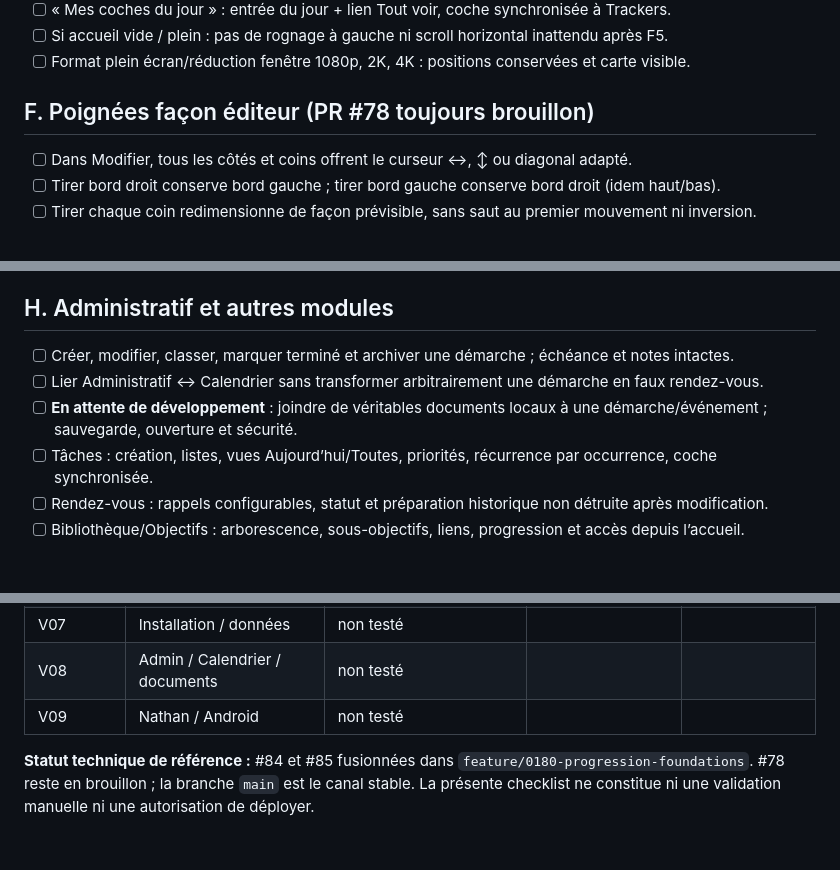
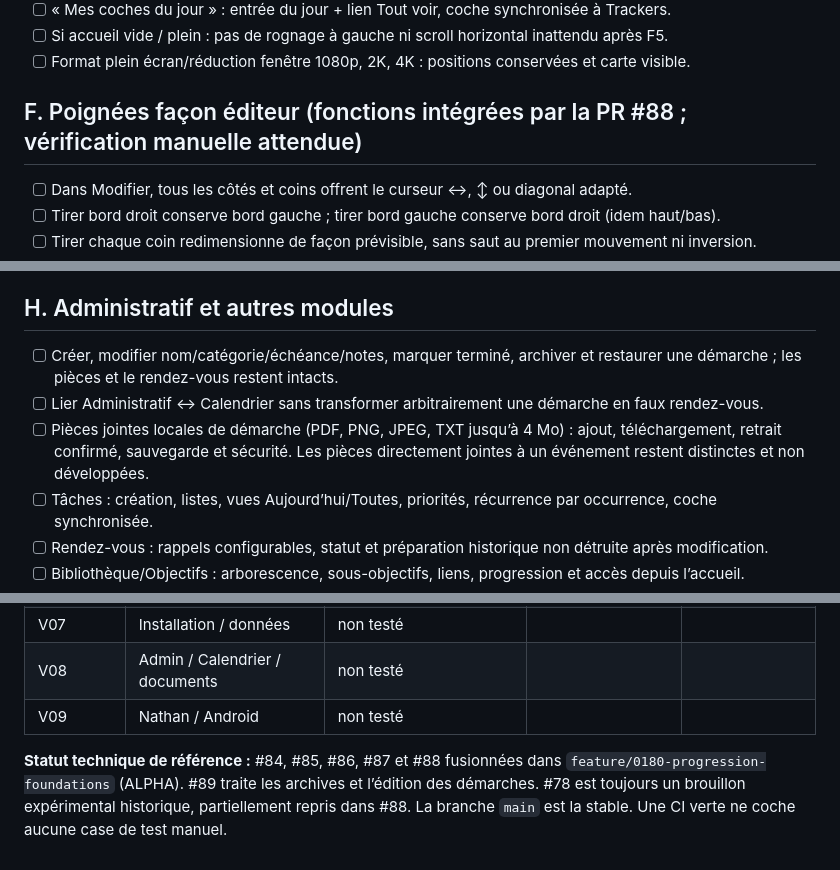
Before and after one commit to PetitElfe/atelier-releases, a Markdown page: docs/CHECKLIST_VISUELLE_ET_REGRESSION_2026-10-28.md, 3 parts joined by grey strips. Rendered like a GitHub page; blank space fills up the shorter version.

Commit message:
docs: distinguer fonctions livrées et contrôles manuels encore non validés

```diff
--- a/docs/CHECKLIST_VISUELLE_ET_REGRESSION_2026-10-28.md
+++ b/docs/CHECKLIST_VISUELLE_ET_REGRESSION_2026-10-28.md
@@ -89,7 +89,7 @@ Date de préparation : 28 octobre 2026. Support : quatre captures annotées + pa
 - [ ] Si accueil vide / plein : pas de rognage à gauche ni scroll horizontal inattendu après F5.
 - [ ] Format plein écran/réduction fenêtre 1080p, 2K, 4K : positions conservées et carte visible.
 
-## F. Poignées façon éditeur (PR #78 toujours brouillon)
+## F. Poignées façon éditeur (fonctions intégrées par la PR #88 ; vérification manuelle attendue)
 - [ ] Dans Modifier, tous les côtés et coins offrent le curseur ↔, ↕ ou diagonal adapté.
 - [ ] Tirer bord droit conserve bord gauche ; tirer bord gauche conserve bord droit (idem haut/bas).
 - [ ] Tirer chaque coin redimensionne de façon prévisible, sans saut au premier mouvement ni inversion.
@@ -111,9 +111,9 @@ Date de préparation : 28 octobre 2026. Support : quatre captures annotées + pa
 - [ ] Plusieurs captures consécutives sans écrasement ou doublon.
 
 ## H. Administratif et autres modules
-- [ ] Créer, modifier, classer, marquer terminé et archiver une démarche ; échéance et notes intactes.
+- [ ] Créer, modifier nom/catégorie/échéance/notes, marquer terminé, archiver et restaurer une démarche ; les pièces et le rendez-vous restent intacts.
 - [ ] Lier Administratif ↔ Calendrier sans transformer arbitrairement une démarche en faux rendez-vous.
-- [ ] **En attente de développement** : joindre de véritables documents locaux à une démarche/événement ; sauvegarde, ouverture et sécurité.
+- [ ] Pièces jointes locales de démarche (PDF, PNG, JPEG, TXT jusqu’à 4 Mo) : ajout, téléchargement, retrait confirmé, sauvegarde et sécurité. Les pièces directement jointes à un événement restent distinctes et non développées.
 - [ ] Tâches : création, listes, vues Aujourd’hui/Toutes, priorités, récurrence par occurrence, coche synchronisée.
 - [ ] Rendez-vous : rappels configurables, statut et préparation historique non détruite après modification.
 - [ ] Bibliothèque/Objectifs : arborescence, sous-objectifs, liens, progression et accès depuis l’accueil.
@@ -135,4 +135,4 @@ Date de préparation : 28 octobre 2026. Support : quatre captures annotées + pa
 | V08 | Admin / Calendrier / documents | non testé | | |
 | V09 | Nathan / Android | non testé | | |
 
-**Statut technique de référence :** #84 et #85 fusionnées dans `feature/0180-progression-foundations`. #78 reste en brouillon ; la branche `main` est le canal stable. La présente checklist ne constitue ni une validation manuelle ni une autorisation de déployer.
+**Statut technique de référence :** #84, #85, #86, #87 et #88 fusionnées dans `feature/0180-progression-foundations` (ALPHA). #89 traite les archives et l’édition des démarches. #78 est toujours un brouillon expérimental historique, partiellement repris dans #88. La branche `main` est la stable. Une CI verte ne coche aucune case de test manuel.
```
